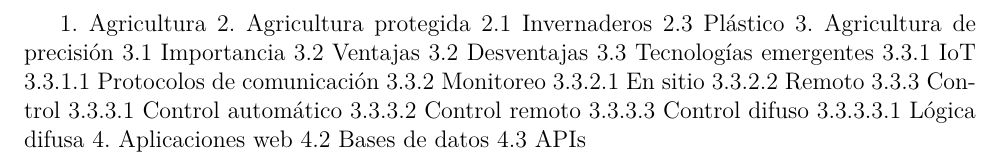
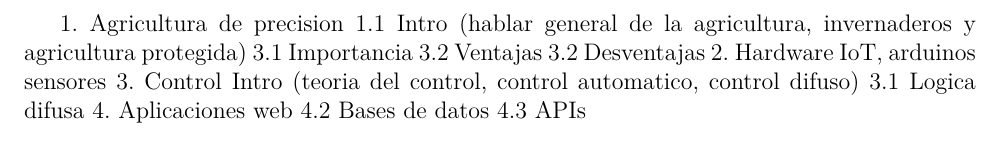
Before and after one commit to guillermoso/proyecto-titulacion-sitemas-computacionales, a LaTeX document (protocolo/main.tex, which reads protocolo/capitulos/marco_teorico.tex): part of page 5 of 10, cut at the place of the change. Compiled offline with XeLaTeX.

Commit message:
outline marco teórico

```diff
--- a/protocolo/capitulos/marco_teorico.tex
+++ b/protocolo/capitulos/marco_teorico.tex
@@ -19,25 +19,18 @@
 % dejar las referencias para el final. En los antecedentes es importante el trabajo, por lo que se mencionan al principio.
 % aqui lo que importa es la informacion, por lo que s eponen al final.
 
-1. Agricultura
-2. Agricultura protegida % agregar los demas tipos?
-    2.1 Invernaderos
-        2.3 Plástico
-3. Agricultura de precisión
+% TODO: El marco teorico es mas para
+
+1. Agricultura de precision
+    1.1 Intro (hablar general de la agricultura, invernaderos y agricultura protegida)
     3.1 Importancia
     3.2 Ventajas
     3.2 Desventajas % costo
-    3.3 Tecnologías emergentes
-        3.3.1 IoT % arduinos y raspberry pis?
-            3.3.1.1 Protocolos de comunicación
-        3.3.2 Monitoreo
-            3.3.2.1 En sitio
-            3.3.2.2 Remoto
-        3.3.3 Control
-            3.3.3.1 Control automático
-            3.3.3.2 Control remoto
-            3.3.3.3 Control difuso
-                3.3.3.3.1 Lógica difusa
-4. Aplicaciones web % tecnologias que voy a usar? lenguajes? frameworks?
+2. Hardware
+    IoT, arduinos sensores
+3. Control
+    Intro (teoria del control, control automatico, control difuso)
+    3.1 Logica difusa
+4. Aplicaciones web
     4.2 Bases de datos
     4.3 APIs
```
